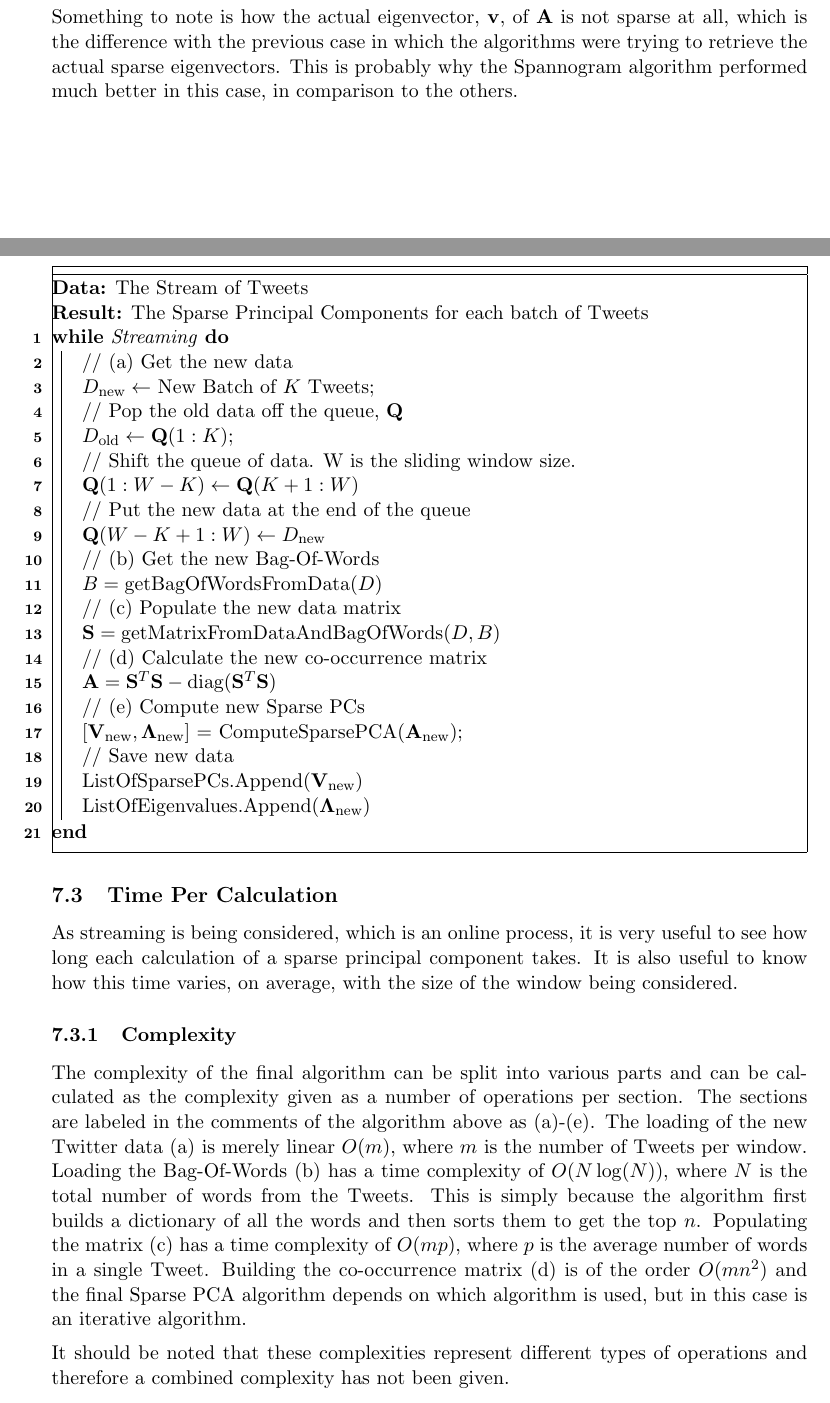
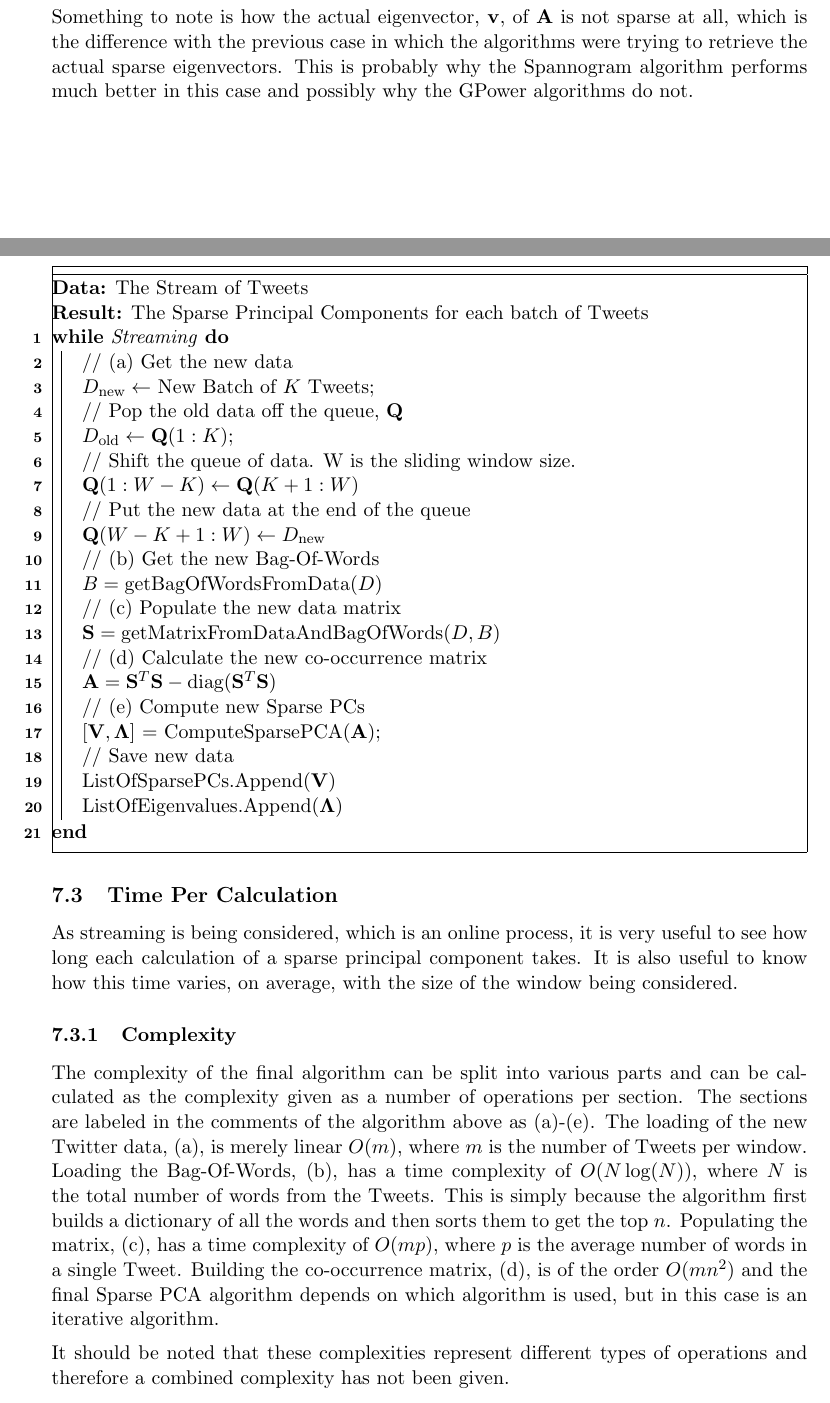
Before and after one commit to theopavlakou/twitteranalysis, a LaTeX document (report/InterimReport.tex): two parts of pages 34 and 39 of 63, joined at a grey line, cut so that both start at the same text. Compiled offline with pdfLaTeX.

Commit message:
Almost third draft

```diff
--- a/report/InterimReport.tex
+++ b/report/InterimReport.tex
@@ -1120,9 +1120,7 @@ The features to be correlated are arbitrarily chosen to be feature numbers $1, 2
 0.1698\\
 \end{pmatrix}
 \end{equation*}
-Something to note is how the actual eigenvector, $\mathbf{v}$, of $\covmat$ is not sparse at all, which is the difference with the previous case in which the algorithms were trying to retrieve the actual sparse eigenvectors. This is probably why the Spannogram algorithm performed much better in this case, in comparison to the others.
-
-%TODO  Explain further
+Something to note is how the actual eigenvector, $\mathbf{v}$, of $\covmat$ is not sparse at all, which is the difference with the previous case in which the algorithms were trying to retrieve the actual sparse eigenvectors. This is probably why the Spannogram algorithm performs much better in this case and possibly why the GPower algorithms do not.
 
 \subsection{Comparing TPower and Spannogram PCA}
 \label{comparison}
@@ -1235,10 +1233,10 @@ $\smat = \text{getMatrixFromDataAndBagOfWords}(D, B)$\\
 // (d) Calculate the new co-occurrence matrix\\
 $\covmat = \smat\tp \smat - \text{diag}(\smat\tp \smat) $\\
 // (e) Compute new Sparse PCs \\
-$[\mathbf{V}_\text{new}, \mathbf{\Lambda}_\text{new}]$ = ComputeSparsePCA($\covmat_\text{new}$);\\
+$[\mathbf{V}, \mathbf{\Lambda}]$ = ComputeSparsePCA($\covmat$);\\
 // Save new data\\
-ListOfSparsePCs.Append($\mathbf{V}_\text{new}$)\\
-ListOfEigenvalues.Append($\mathbf{\Lambda}_\text{new}$)\\
+ListOfSparsePCs.Append($\mathbf{V}$)\\
+ListOfEigenvalues.Append($\mathbf{\Lambda}$)\\
 
 }
 \end{algorithm}
@@ -1246,7 +1244,7 @@ ListOfEigenvalues.Append($\mathbf{\Lambda}_\text{new}$)\\
 \subsection{Time Per Calculation}
 As streaming is being considered, which is an online process, it is very useful to see how long each calculation of a sparse principal component takes. It is also useful to know how this time varies, on average, with the size of the window being considered.
 \subsubsection{Complexity}
-The complexity of the final algorithm can be split into various parts and can be calculated as the complexity given as a number of operations per section. The sections are labeled in the comments of the algorithm above as (a)-(e). The loading of the new Twitter data (a) is merely linear $O(m)$, where $m$ is the number of Tweets per window. Loading the Bag-Of-Words (b) has a time complexity of $O(N\log(N))$, where $N$ is the total number of words from the Tweets. This is simply because the algorithm first builds a dictionary of all the words and then sorts them to get the top $n$. Populating the matrix (c) has a time complexity of $O(mp)$, where $p$ is the average number of words in a single Tweet. Building the co-occurrence matrix (d) is of the order $O(mn^2)$ and the final Sparse PCA algorithm depends on which algorithm is used, but in this case is an iterative algorithm.
+The complexity of the final algorithm can be split into various parts and can be calculated as the complexity given as a number of operations per section. The sections are labeled in the comments of the algorithm above as (a)-(e). The loading of the new Twitter data, (a), is merely linear $O(m)$, where $m$ is the number of Tweets per window. Loading the Bag-Of-Words, (b), has a time complexity of $O(N\log(N))$, where $N$ is the total number of words from the Tweets. This is simply because the algorithm first builds a dictionary of all the words and then sorts them to get the top $n$. Populating the matrix, (c), has a time complexity of $O(mp)$, where $p$ is the average number of words in a single Tweet. Building the co-occurrence matrix, (d), is of the order $O(mn^2)$ and the final Sparse PCA algorithm depends on which algorithm is used, but in this case is an iterative algorithm.
 
 It should be noted that these complexities represent different types of operations and therefore a combined complexity has not been given.
 
```
Also changed, not shown: report/InterimReport.tex (8 more changed lines).
